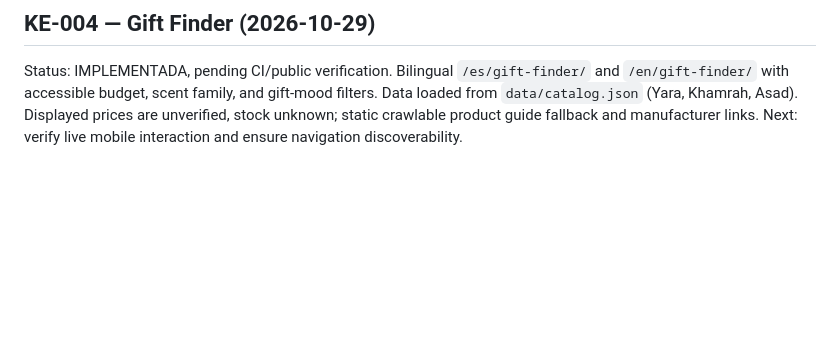
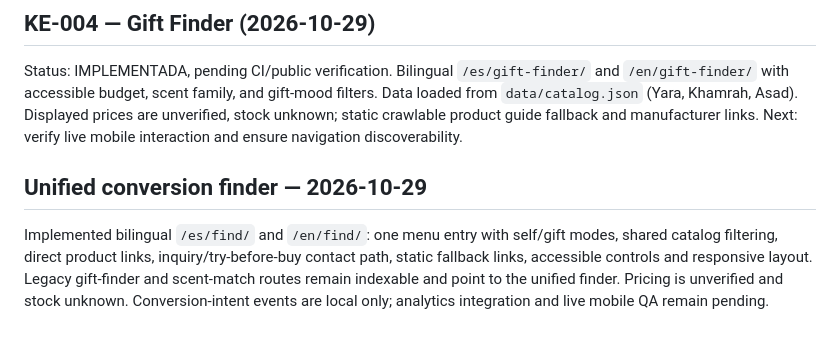
Before and after one commit to kelffren/perfume-bronx, a Markdown page: WORK-SEO-ROADMAP.md, the part around the change. Rendered like a GitHub page; blank space fills up the shorter version.

Commit message:
docs(finder): record unified conversion flow and remaining analytics QA

```diff
--- a/WORK-SEO-ROADMAP.md
+++ b/WORK-SEO-ROADMAP.md
@@ -32,3 +32,6 @@ Status: IMPLEMENTADA (pending CI and public verification). Source `data/catalog.
 
 ## KE-004 — Gift Finder (2026-10-29)
 Status: IMPLEMENTADA, pending CI/public verification. Bilingual `/es/gift-finder/` and `/en/gift-finder/` with accessible budget, scent family, and gift-mood filters. Data loaded from `data/catalog.json` (Yara, Khamrah, Asad). Displayed prices are unverified, stock unknown; static crawlable product guide fallback and manufacturer links. Next: verify live mobile interaction and ensure navigation discoverability.
+
+## Unified conversion finder — 2026-10-29
+Implemented bilingual `/es/find/` and `/en/find/`: one menu entry with self/gift modes, shared catalog filtering, direct product links, inquiry/try-before-buy contact path, static fallback links, accessible controls and responsive layout. Legacy gift-finder and scent-match routes remain indexable and point to the unified finder. Pricing is unverified and stock unknown. Conversion-intent events are local only; analytics integration and live mobile QA remain pending.
```
